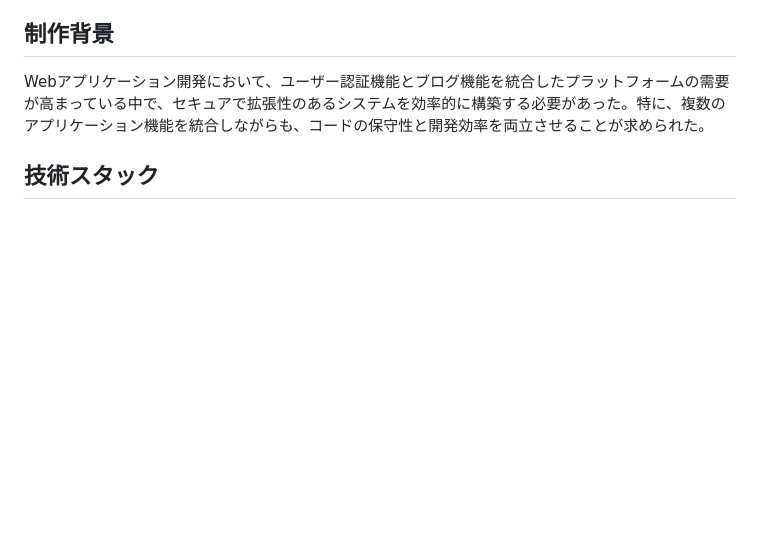
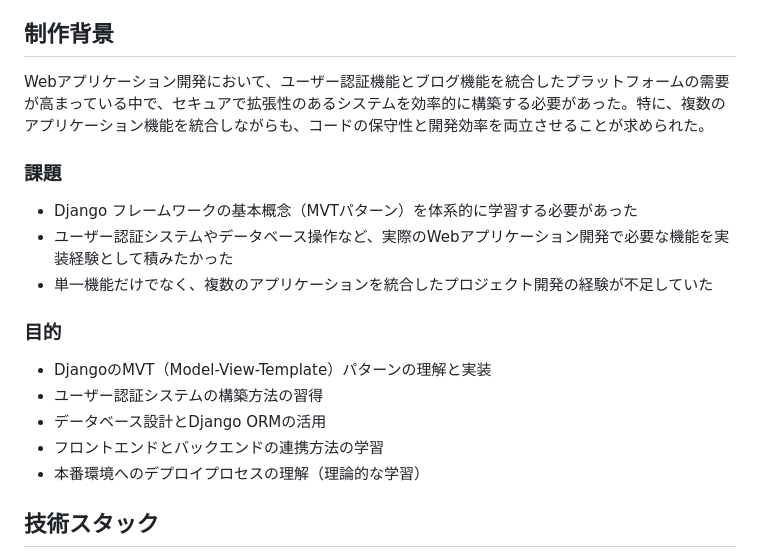
Before and after one commit to Raisei-Ito/Created-by-django, a Markdown page: README.md, the part around the change. GitHub-like rendering; blank space fills up the shorter version.

```diff
--- a/README.md
+++ b/README.md
@@ -9,6 +9,18 @@
 ## 制作背景
 
 Webアプリケーション開発において、ユーザー認証機能とブログ機能を統合したプラットフォームの需要が高まっている中で、セキュアで拡張性のあるシステムを効率的に構築する必要があった。特に、複数のアプリケーション機能を統合しながらも、コードの保守性と開発効率を両立させることが求められた。
+
+### 課題
+- Django フレームワークの基本概念（MVTパターン）を体系的に学習する必要があった
+- ユーザー認証システムやデータベース操作など、実際のWebアプリケーション開発で必要な機能を実装経験として積みたかった
+- 単一機能だけでなく、複数のアプリケーションを統合したプロジェクト開発の経験が不足していた
+
+### 目的
+- DjangoのMVT（Model-View-Template）パターンの理解と実装
+- ユーザー認証システムの構築方法の習得
+- データベース設計とDjango ORMの活用
+- フロントエンドとバックエンドの連携方法の学習
+- 本番環境へのデプロイプロセスの理解（理論的な学習）
 
 ## 技術スタック
 
```
